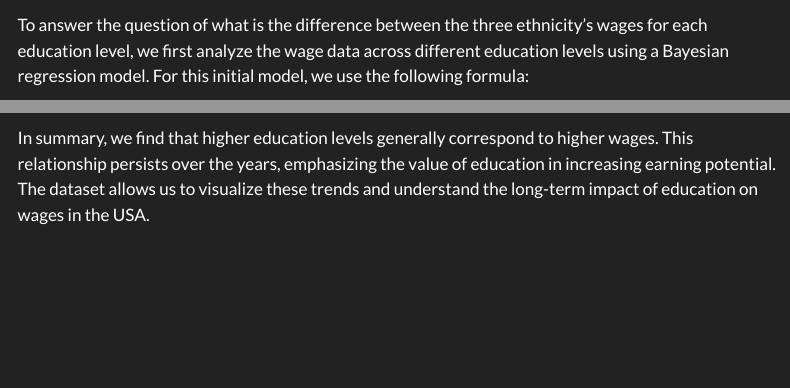
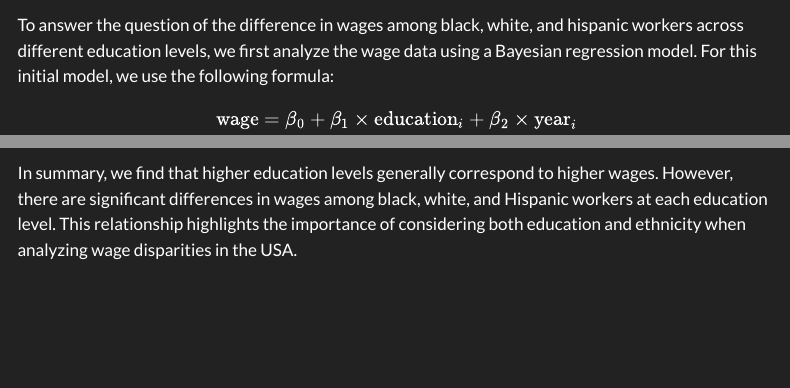
Before and after one commit to Pineapplespace789/average-wages, a Quarto document (model.qmd): the page in a window 1100 px wide, from 170 px down, and a second part further down, joined at a grey line. Rendered offline with R 4.5, knitr and Pandoc in place of Quarto, with nearby package versions; some code elsewhere in the file could not run offline; menus at the side of the page are left out.

Commit message:
Model Commit

````diff
--- a/model.qmd
+++ b/model.qmd
@@ -24,7 +24,7 @@ library(dplyr)
 large_data <- read_csv("C:/Users/Satis/projects/average-wages/wages_by_education.csv")
 ```
 
-To answer the question of what is the difference between the three ethnicity's wages for each education level, we first analyze the wage data across different education levels using a Bayesian regression model. For this initial model, we use the following formula:
+To answer the question of the difference in wages among black, white, and hispanic workers across different education levels, we first analyze the wage data using a Bayesian regression model. For this initial model, we use the following formula:
 
 $$
 \text{wage} = \beta_{0} + \beta_{1} \times \text{education}_i
@@ -72,4 +72,4 @@ This model includes the year variable to account for changes over time and provi
 tbl_regression(fit_education_year)
 ```
 
-In summary, we find that higher education levels generally correspond to higher wages. This relationship persists over the years, emphasizing the value of education in increasing earning potential. The dataset allows us to visualize these trends and understand the long-term impact of education on wages in the USA.
+In summary, we find that higher education levels generally correspond to higher wages. However, there are significant differences in wages among black, white, and Hispanic workers at each education level. This relationship highlights the importance of considering both education and ethnicity when analyzing wage disparities in the USA.
````
Also changed, not shown: model.qmd (4 more changed lines).
